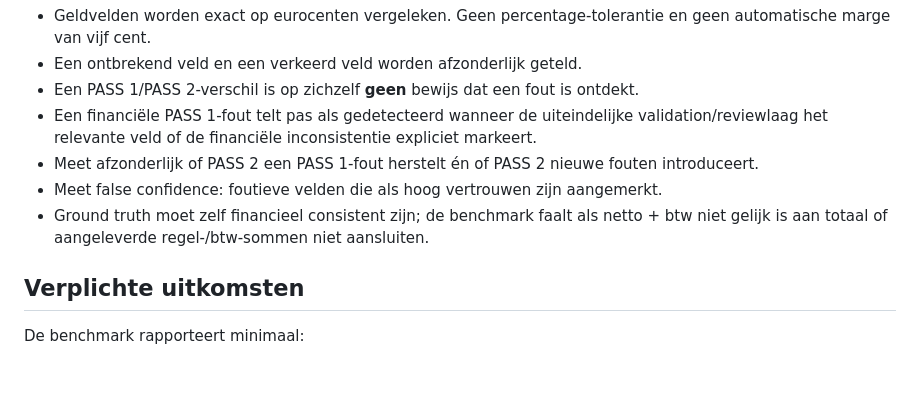
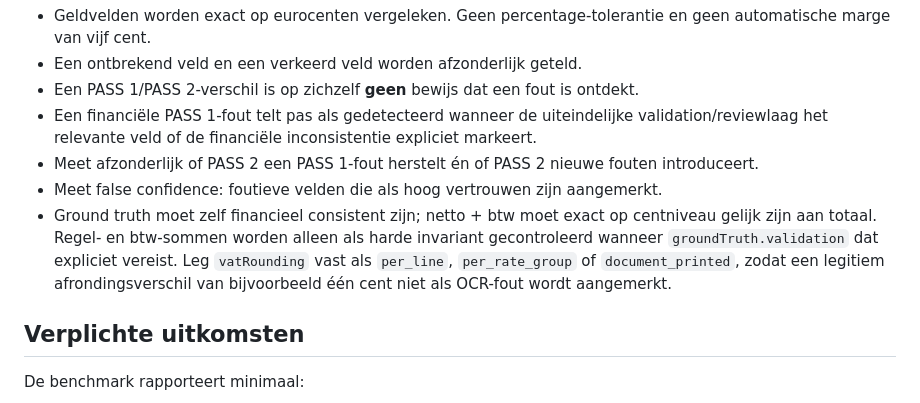
Before and after one commit to kwinstudio/boekuna, a Markdown page: docs/document-verification-benchmark.md, the part around the change. Drawn GitHub-style; blank space fills up the shorter version.

Commit message:
Document VAT rounding semantics for OCR benchmark

```diff
--- a/docs/document-verification-benchmark.md
+++ b/docs/document-verification-benchmark.md
@@ -12,7 +12,7 @@ Voor ieder document wordt **vóór** de OCR-run handmatig ground truth vastgeleg
 - Een financiële PASS 1-fout telt pas als gedetecteerd wanneer de uiteindelijke validation/reviewlaag het relevante veld of de financiële inconsistentie expliciet markeert.
 - Meet afzonderlijk of PASS 2 een PASS 1-fout herstelt én of PASS 2 nieuwe fouten introduceert.
 - Meet false confidence: foutieve velden die als hoog vertrouwen zijn aangemerkt.
-- Ground truth moet zelf financieel consistent zijn; de benchmark faalt als netto + btw niet gelijk is aan totaal of aangeleverde regel-/btw-sommen niet aansluiten.
+- Ground truth moet zelf financieel consistent zijn; netto + btw moet exact op centniveau gelijk zijn aan totaal. Regel- en btw-sommen worden alleen als harde invariant gecontroleerd wanneer `groundTruth.validation` dat expliciet vereist. Leg `vatRounding` vast als `per_line`, `per_rate_group` of `document_printed`, zodat een legitiem afrondingsverschil van bijvoorbeeld één cent niet als OCR-fout wordt aangemerkt.
 
 ## Verplichte uitkomsten
 
```
